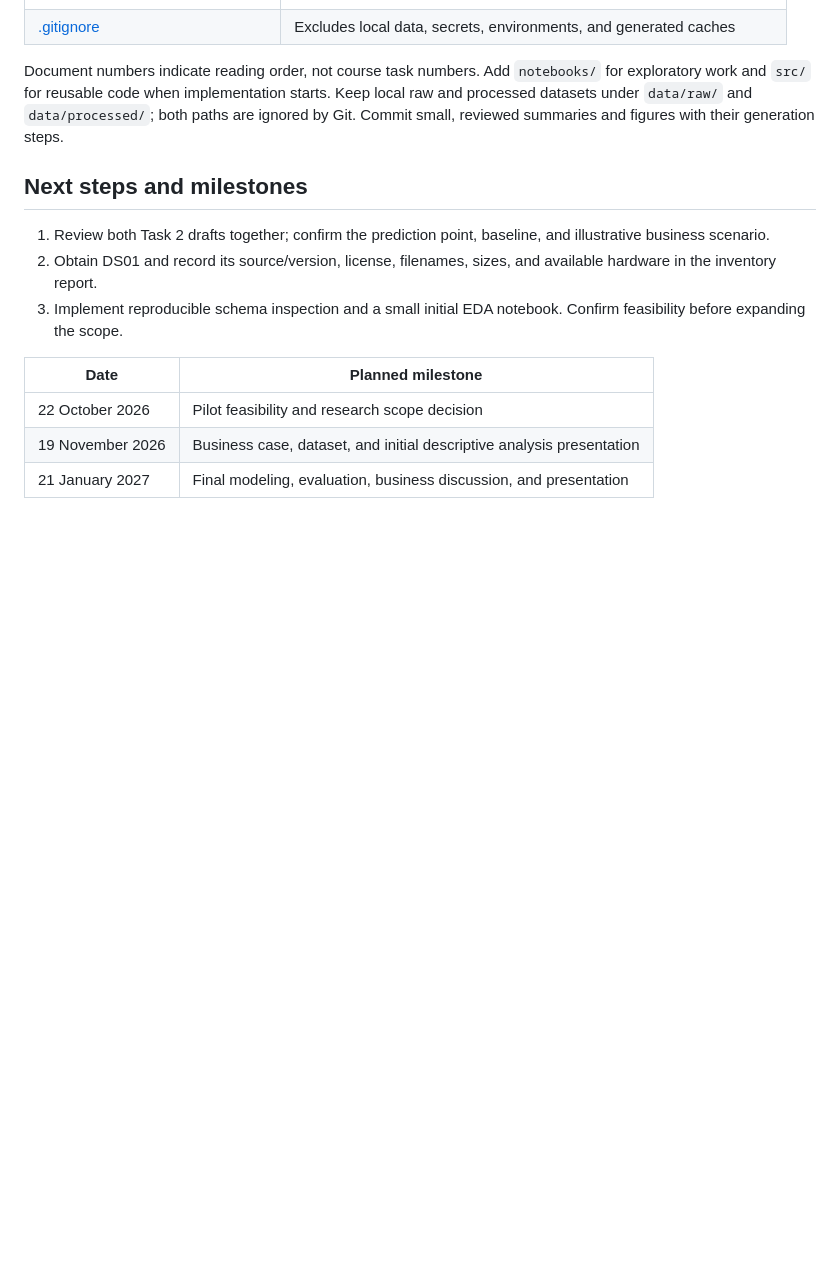
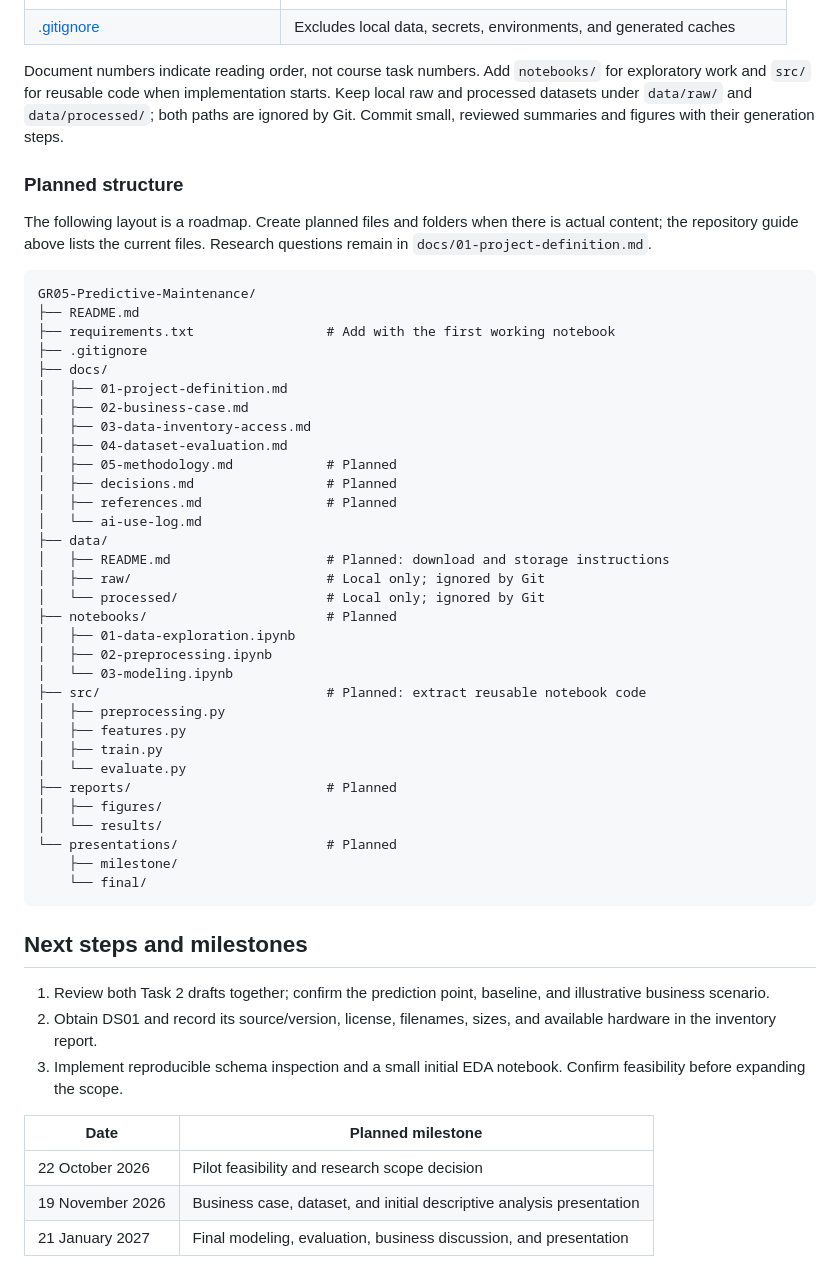
Before and after one commit to Cukowski/GR05-Predictive-Maintenance, a Markdown page: README.md, the part around the change. GitHub-like rendering; blank space fills up the shorter version.

Commit message:
Document planned repository structure

````diff
--- a/README.md
+++ b/README.md
@@ -55,6 +55,45 @@ Follow **CRISP-DM**: business understanding → data understanding → preparati
 
 Document numbers indicate reading order, not course task numbers. Add `notebooks/` for exploratory work and `src/` for reusable code when implementation starts. Keep local raw and processed datasets under `data/raw/` and `data/processed/`; both paths are ignored by Git. Commit small, reviewed summaries and figures with their generation steps.
 
+### Planned structure
+
+The following layout is a roadmap. Create planned files and folders when there is actual content; the repository guide above lists the current files. Research questions remain in `docs/01-project-definition.md`.
+
+```text
+GR05-Predictive-Maintenance/
+├── README.md
+├── requirements.txt                 # Add with the first working notebook
+├── .gitignore
+├── docs/
+│   ├── 01-project-definition.md
+│   ├── 02-business-case.md
+│   ├── 03-data-inventory-access.md
+│   ├── 04-dataset-evaluation.md
+│   ├── 05-methodology.md            # Planned
+│   ├── decisions.md                 # Planned
+│   ├── references.md                # Planned
+│   └── ai-use-log.md
+├── data/
+│   ├── README.md                    # Planned: download and storage instructions
+│   ├── raw/                         # Local only; ignored by Git
+│   └── processed/                   # Local only; ignored by Git
+├── notebooks/                       # Planned
+│   ├── 01-data-exploration.ipynb
+│   ├── 02-preprocessing.ipynb
+│   └── 03-modeling.ipynb
+├── src/                             # Planned: extract reusable notebook code
+│   ├── preprocessing.py
+│   ├── features.py
+│   ├── train.py
+│   └── evaluate.py
+├── reports/                         # Planned
+│   ├── figures/
+│   └── results/
+└── presentations/                   # Planned
+    ├── milestone/
+    └── final/
+```
+
 ## Next steps and milestones
 
 1. Review both Task 2 drafts together; confirm the prediction point, baseline, and illustrative business scenario.
````
Also changed, not shown: docs/ai-use-log.md (+1 -0 lines).
